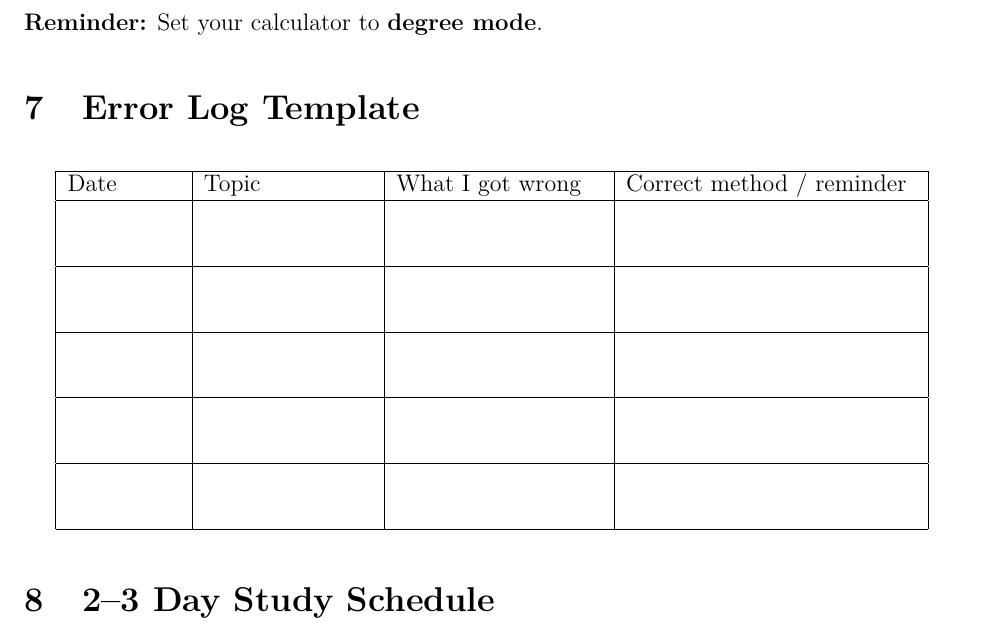
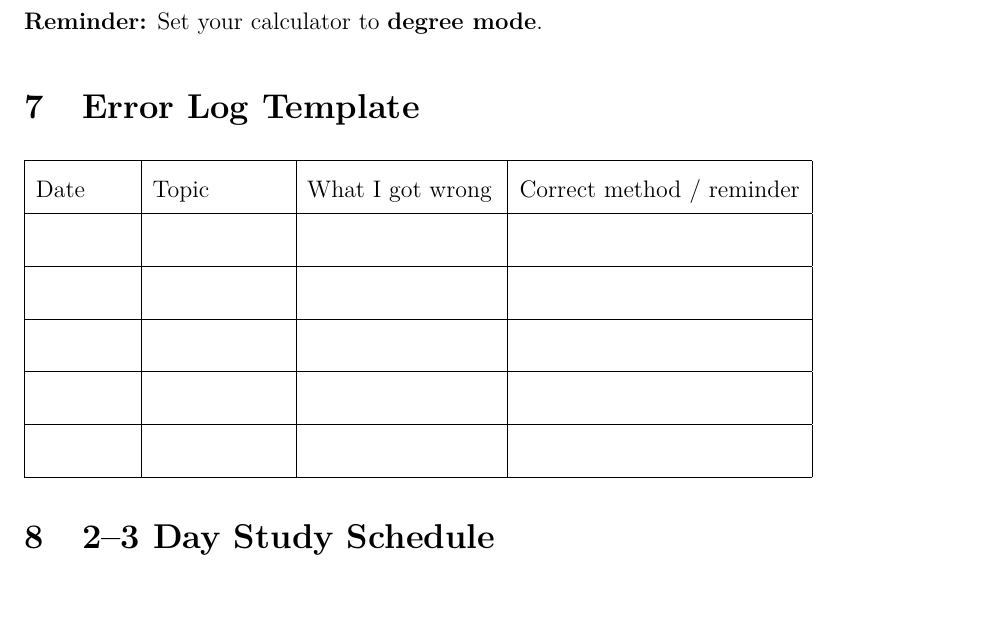
Before and after one commit to Campbe1xx/Math-Test-Prep, a LaTeX document (Ontario-Intermediate-Math-ABQ-Printable-Student-Package.tex): part of page 15 of 20, cut so that both start at the same text. Compiled offline with pdfLaTeX.

Commit message:
Simplify headers and stabilize error-log table layout
Co-authored-by: Campbe1xx <249799731+Campbe1xx@users.noreply.github.com>

```diff
--- a/Ontario-Intermediate-Math-ABQ-Printable-Student-Package.tex
+++ b/Ontario-Intermediate-Math-ABQ-Printable-Student-Package.tex
@@ -19,10 +19,9 @@
 \pagestyle{fancy}
 \fancyhf{}
 \fancyhead[L]{Ontario Intermediate Mathematics ABQ Preparation Workbook}
-\fancyhead[R]{\rightmark}
+\fancyhead[R]{Student Workbook}
 \fancyfoot[C]{\thepage}
-\setlength{\headheight}{15pt}
-\renewcommand{\sectionmark}[1]{\markright{\thesection\ #1}}
+\setlength{\headheight}{16pt}
 
 \newtcolorbox{refbox}[1]{
   breakable,
@@ -246,21 +245,23 @@ $\tan\theta=\dfrac{7}{24}\Rightarrow \theta=\tan^{-1}(7/24)\approx 16.3^\circ$.\
 \degmode
 
 \section{Error Log Template}
-\begin{longtable}{|p{0.12\textwidth}|p{0.18\textwidth}|p{0.22\textwidth}|p{0.31\textwidth}|}
+\renewcommand{\arraystretch}{1.8}
+\begin{tabular}{|p{0.10\textwidth}|p{0.14\textwidth}|p{0.20\textwidth}|p{0.30\textwidth}|}
 \hline
 Date & Topic & What I got wrong & Correct method / reminder \\
 \hline
-\rule{0pt}{2.4em} & & & \\
+\rule{0pt}{1.4em} & & & \\
 \hline
-\rule{0pt}{2.4em} & & & \\
+\rule{0pt}{1.4em} & & & \\
 \hline
-\rule{0pt}{2.4em} & & & \\
+\rule{0pt}{1.4em} & & & \\
 \hline
-\rule{0pt}{2.4em} & & & \\
+\rule{0pt}{1.4em} & & & \\
 \hline
-\rule{0pt}{2.4em} & & & \\
+\rule{0pt}{1.4em} & & & \\
 \hline
-\end{longtable}
+\end{tabular}
+\renewcommand{\arraystretch}{1.0}
 
 \section{2--3 Day Study Schedule}
 \subsection*{Two-Day Intensive Option}
```
